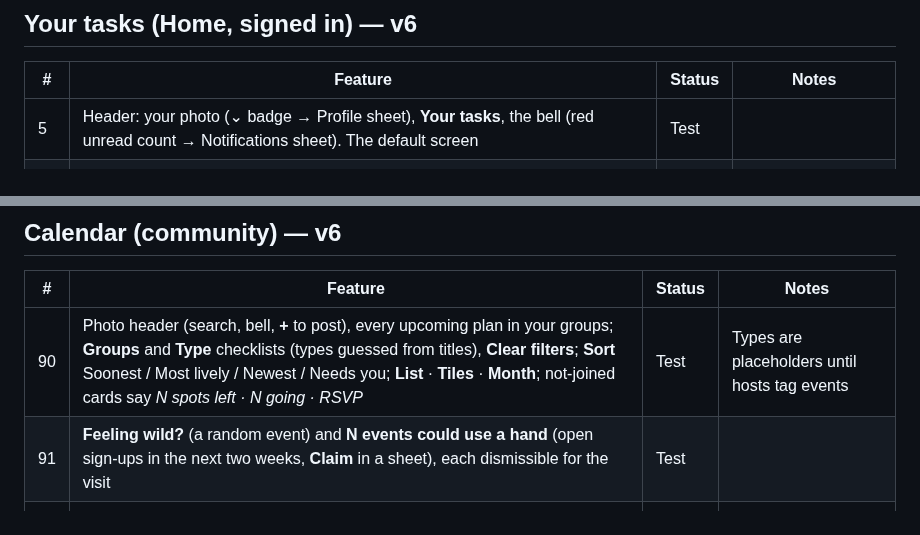
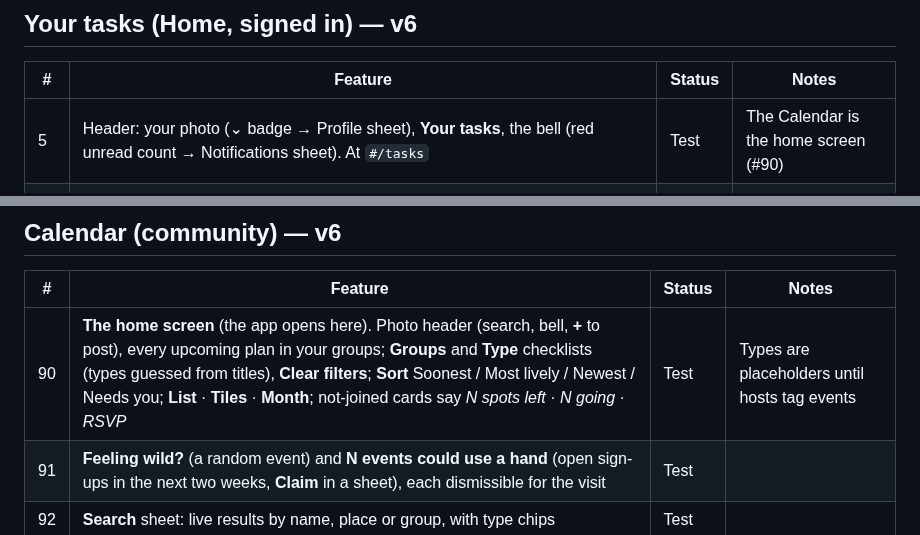
Before and after one commit to esshaughn/sparkhub, a Markdown page: FEATURES.md, 2 parts joined by grey strips. Drawn GitHub-style.

Commit message:
FEATURES: the Calendar is the home screen
Co-Authored-By: Claude Opus 5.5 <noreply@anthropic.com>

```diff
--- a/FEATURES.md
+++ b/FEATURES.md
@@ -23,7 +23,7 @@ As of 2026-09-25: the Spark Hub rebuild from "Spark Torrez - Full Site 3", updat
 
 | # | Feature | Status | Notes |
 |---|---|---|---|
-| 5 | Header: your photo (⌄ badge → Profile sheet), **Your tasks**, the bell (red unread count → Notifications sheet). The default screen | Test | |
+| 5 | Header: your photo (⌄ badge → Profile sheet), **Your tasks**, the bell (red unread count → Notifications sheet). At `#/tasks` | Test | The Calendar is the home screen (#90) |
 | 6 | **Leading**: plans you lead (upcoming, or in the last 3 days) with something to do, as a swipeable row of 290px cards: photo banner, **Going · Maybe · Sign-ups · Reminder** strip, to-dos (Post an update, Send a reminder, *{name}'s spot idea · Review*, Location TBD, *N spots open · Share list*, Say thanks / Add photos); two, then **+N more** / **Show less** | Test | Invites aren't counted (share links), so Maybe replaces Invited |
 | 7 | **Helping** (green): plans you're going / maybe to or signed up for — Confirm RSVP, *You said maybe · Update RSVP*, each sign-up with its time, Location TBD, Today/Tomorrow · Directions, In N days · Details; most to-dos first. Empty: *Find something to help with* → Calendar | Test | |
 | 8 | **Ideas** you lead: four checkpoints (Date · Location · Roles→Helpers · People), each opening the idea at that part | Test | Idea pages now have a Sign-ups card |
@@ -40,7 +40,7 @@ As of 2026-09-25: the Spark Hub rebuild from "Spark Torrez - Full Site 3", updat
 
 | # | Feature | Status | Notes |
 |---|---|---|---|
-| 90 | Photo header (search, bell, **+** to post), every upcoming plan in your groups; **Groups** and **Type** checklists (types guessed from titles), **Clear filters**; **Sort** Soonest / Most lively / Newest / Needs you; **List** · **Tiles** · **Month**; not-joined cards say *N spots left · N going · RSVP* | Test | Types are placeholders until hosts tag events |
+| 90 | **The home screen** (the app opens here). Photo header (search, bell, **+** to post), every upcoming plan in your groups; **Groups** and **Type** checklists (types guessed from titles), **Clear filters**; **Sort** Soonest / Most lively / Newest / Needs you; **List** · **Tiles** · **Month**; not-joined cards say *N spots left · N going · RSVP* | Test | Types are placeholders until hosts tag events |
 | 91 | **Feeling wild?** (a random event) and **N events could use a hand** (open sign-ups in the next two weeks, **Claim** in a sheet), each dismissible for the visit | Test | |
 | 92 | **Search** sheet: live results by name, place or group, with type chips | Test | |
 | 93 | **Will you be there?** after signing up, claiming or offering to organize without a Going / Can't go: I'm going · Maybe · Helping, not attending | Test | Can't be dismissed |
```
